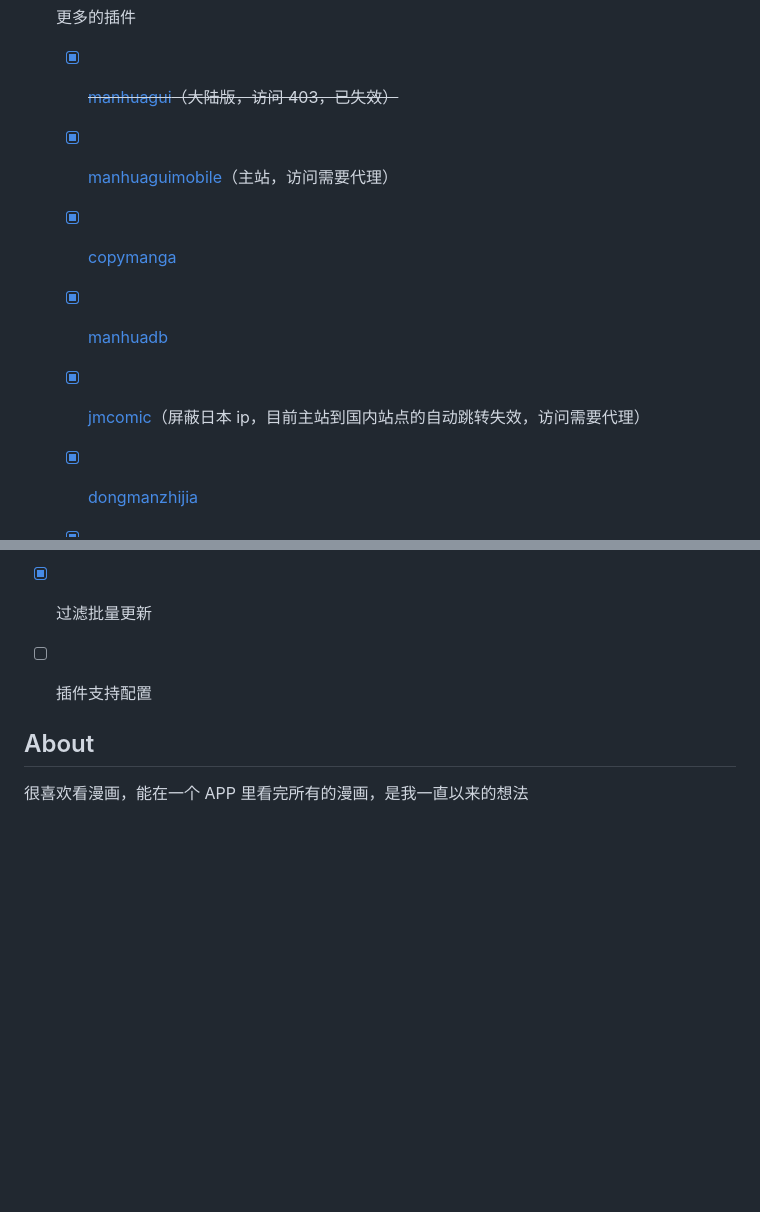
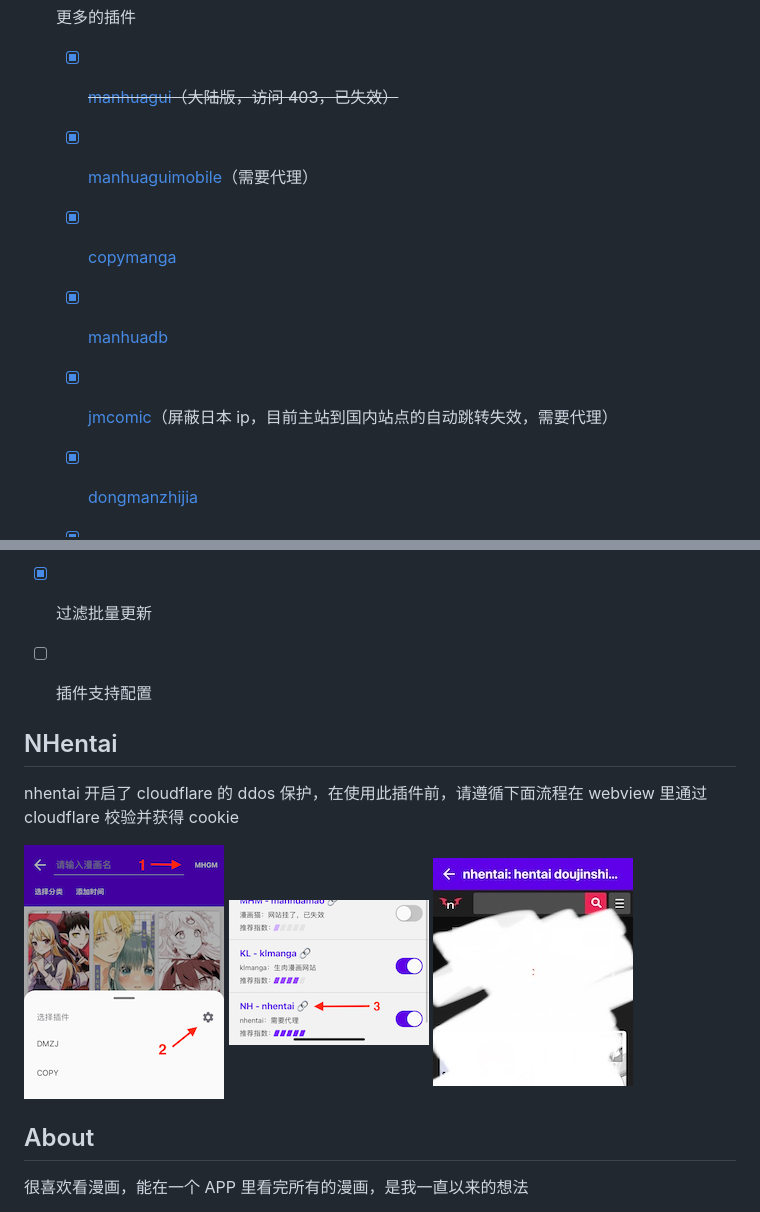
Before and after one commit to youniaogu/MangaReader, a Markdown page: readme.md, 2 parts joined by grey strips. Drawn GitHub-style; pictures changed too: step1.png (added), step2.png (added), step3.jpg (added); blank space fills up the shorter version.

```diff
--- a/readme.md
+++ b/readme.md
@@ -35,13 +35,13 @@ Ios：[未签名 ipa](https://github.com/youniaogu/MangaReader/releases)
 
   - [x] ~~[manhuagui](https://www.mhgui.com/)（大陆版，访问 403，已失效）~~
 
-  - [x] [manhuaguimobile](https://m.manhuagui.com/)（主站，访问需要代理）
+  - [x] [manhuaguimobile](https://m.manhuagui.com/)（需要代理）
 
   - [x] [copymanga](https://www.copymanga.org/)
 
   - [x] [manhuadb](https://www.manhuadb.com/)
 
-  - [x] [jmcomic](https://18comic.vip)（屏蔽日本 ip，目前主站到国内站点的自动跳转失效，访问需要代理）
+  - [x] [jmcomic](https://18comic.vip)（屏蔽日本 ip，目前主站到国内站点的自动跳转失效，需要代理）
 
   - [x] [dongmanzhijia](https://m.dmzj.com/)
 
@@ -69,6 +69,16 @@ Ios：[未签名 ipa](https://github.com/youniaogu/MangaReader/releases)
 
 - [ ] 插件支持配置
 
+## NHentai
+
+nhentai 开启了 cloudflare 的 ddos 保护，在使用此插件前，请遵循下面流程在 webview 里通过 cloudflare 校验并获得 cookie
+
+<img title="step1" src="./step1.png" alt="step1" width="200">
+
+<img title="step2" src="./step2.png" alt="step2" width="200">
+
+<img title="step3" src="./step3.jpg" alt="step3" width="200">
+
 ## About
 
 很喜欢看漫画，能在一个 APP 里看完所有的漫画，是我一直以来的想法
```
Also changed, not shown: 1 other file.
